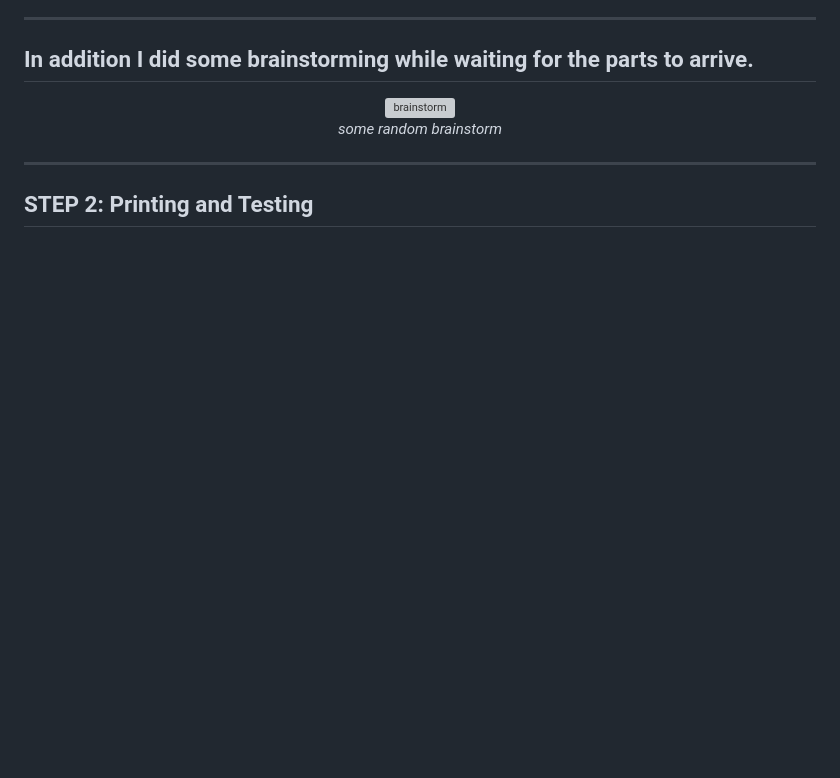
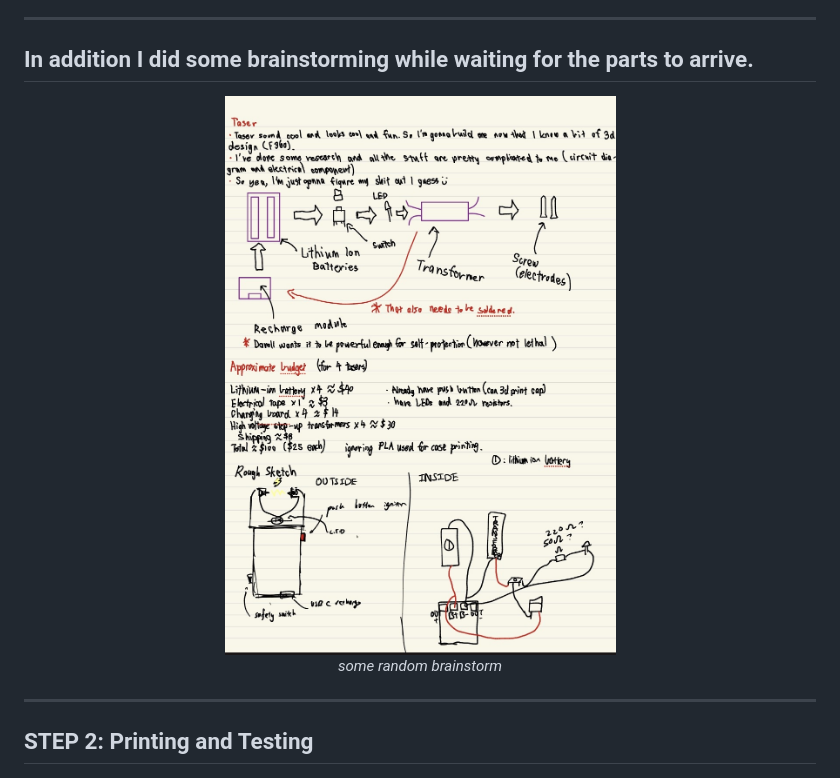
Before and after one commit to OscarLuvsRice/portfolio-v1, a Markdown page: taser.md, the part around the change. GitHub-like rendering; blank space fills up the shorter version; grey boxes are pictures that could not be loaded.

```diff
--- a/taser.md
+++ b/taser.md
@@ -70,7 +70,7 @@ To make sure all the components can fit into the case, I started by individually
 ## In addition I did some brainstorming while waiting for the parts to arrive.
 
 <div align="center">
-  <img src="Images/taserbrainstorm.png" alt="brainstorm" width="600"/>
+  <img src="Images/brainstorm.png" alt="brainstorm" width="600"/>
   <p><em>some random brainstorm</em></p>
 </div>
 
```
